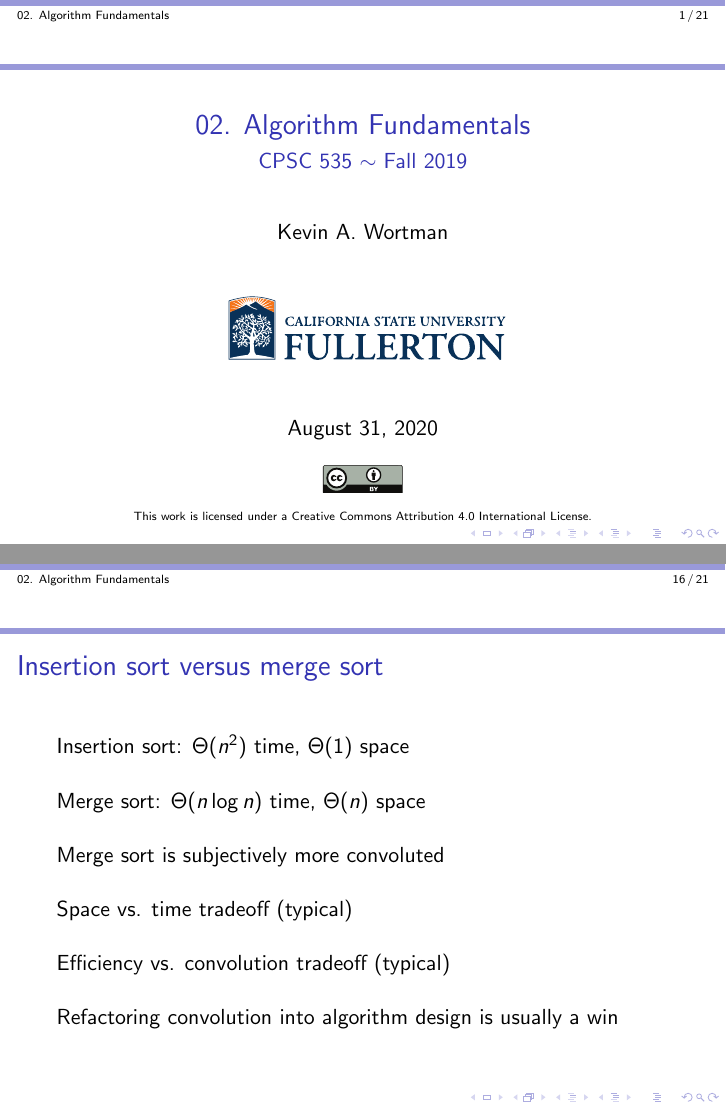
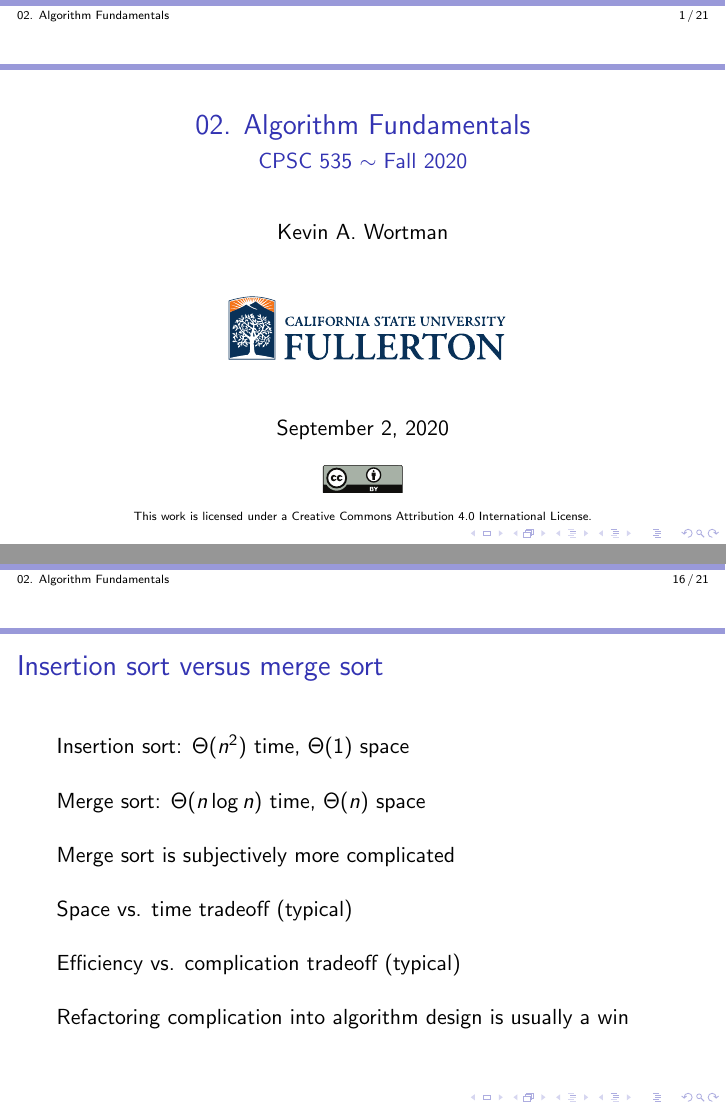
Before and after one commit to kevinwortman/advanced-algorithms-slides, LaTeX slides (02-algorithm-fundamentals.tex): pages 1 and 16 of 21, joined at a grey line. Compiled offline with pdfLaTeX.

Commit message:
refresh deck 2

```diff
--- a/02-algorithm-fundamentals.tex
+++ b/02-algorithm-fundamentals.tex
@@ -15,10 +15,10 @@
 \newcommand{\stanza}{ \\~\ }
 
 \title{02. Algorithm Fundamentals}
-\subtitle{CPSC 535 $\sim$ Fall 2019}
+\subtitle{CPSC 535 $\sim$ Fall 2020}
 \author{Kevin A. Wortman}
 \institute{ \includegraphics[height=2cm]{csuf-logo-cmyk} }
-\date{August 31, 2020 \stanza
+\date{September 2, 2020 \stanza
 
 \includegraphics[height=14pt]{by} \\
 
@@ -267,13 +267,13 @@ This work is licensed under a
 
   Merge sort: $\Theta(n \log n)$ time, $\Theta(n)$ space \stanza
 
-  Merge sort is subjectively more convoluted \stanza
+  Merge sort is subjectively more complicated \stanza
 
   Space vs. time tradeoff (typical) \stanza
 
-  Efficiency vs. convolution tradeoff (typical) \stanza
+  Efficiency vs. complication tradeoff (typical) \stanza
 
-  Refactoring convolution into algorithm design is usually a win
+  Refactoring complication into algorithm design is usually a win
 
 \end{frame}
 
```
Also changed, not shown: 02-algorithm-fundamentals.pdf.
